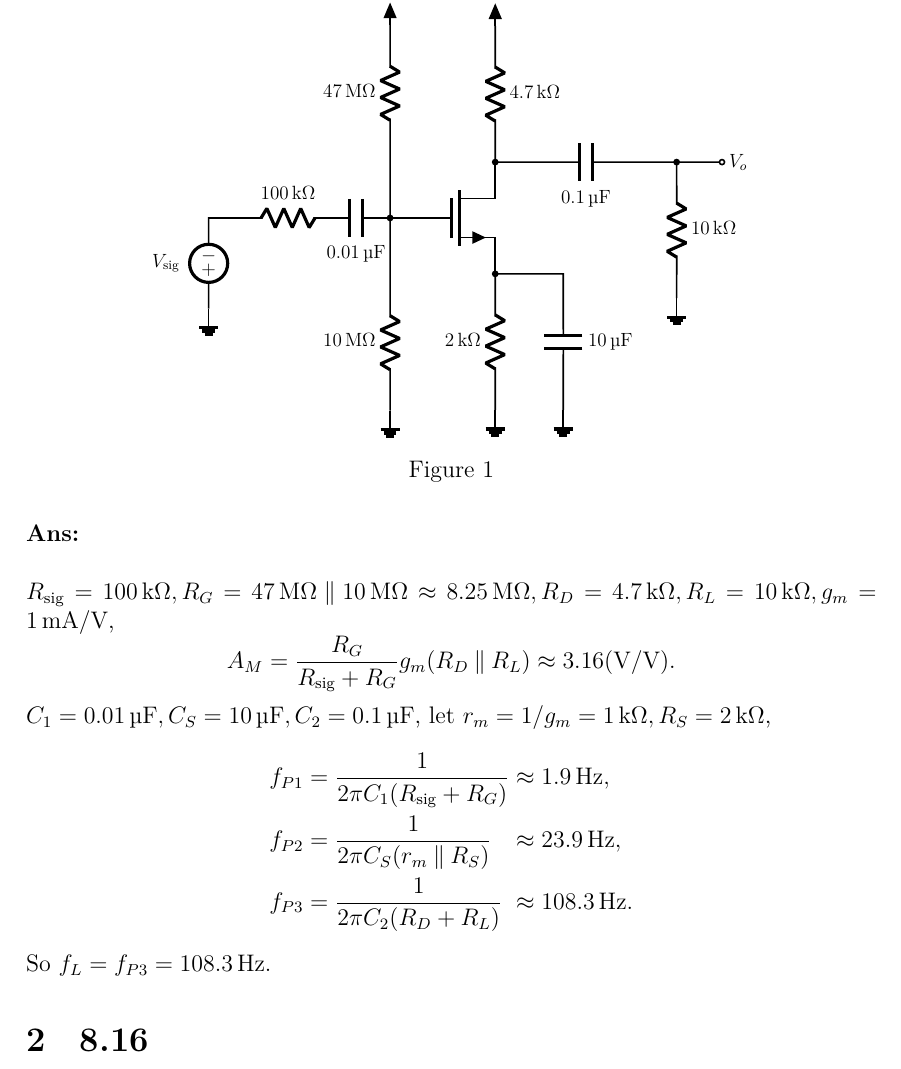
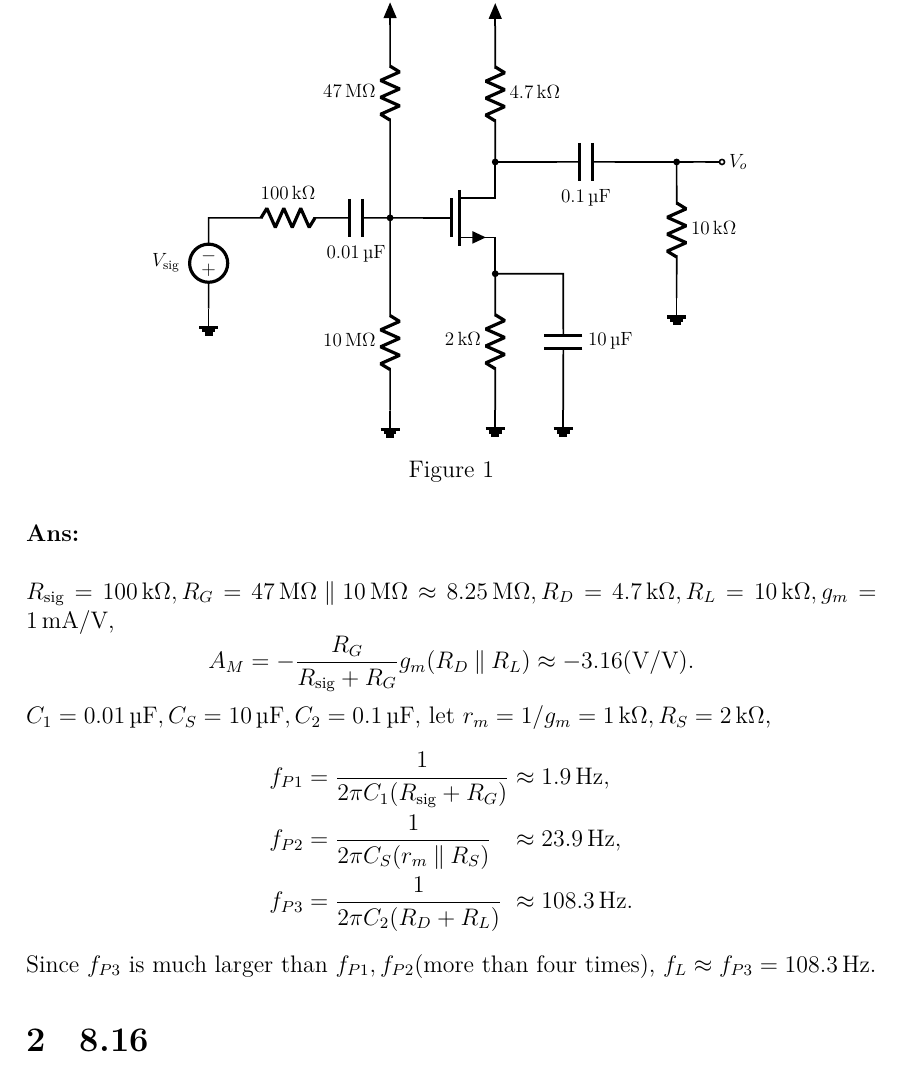
Before and after one commit to givEuptreatmEnt/Electronics, a LaTeX document (s2/q8/q8.tex): part of page 1 of 11, cut so that both start at the same text. Compiled offline with XeLaTeX; a missing font is replaced by an installed copy or a similar font.

Commit message:
small bug fix

```diff
--- a/s2/q8/q8.tex
+++ b/s2/q8/q8.tex
@@ -52,8 +52,8 @@ $R_{\text{sig}} = \SI{100}{\kohm},
 R_G = \SI{47}{\Mohm} \paral \SI{10}{\Mohm}
 \approx \SI{8.25}{\Mohm}, R_D = \SI{4.7}{\kohm}, R_L = \SI{10}{\kohm},
 g_m = \SI{1}{\mA/\V}$,
-\[ A_M = \frac{R_G}{R_{\text{sig}} + R_G}g_m(R_D \paral R_L)
-\approx 3.16 (\si{\V/\V}). \]
+\[ A_M = -\frac{R_G}{R_{\text{sig}} + R_G}g_m(R_D \paral R_L)
+\approx -3.16 (\si{\V/\V}). \]
 
 $C_1 = \SI{0.01}{\micro\F}, C_S = \SI{10}{\micro\F}, C_2 = \SI{0.1}{\micro\F}$,
 let $r_m = 1/g_m = \SI{1}{\kohm}, R_S = \SI{2}{\kohm}$,
@@ -62,7 +62,8 @@ let $r_m = 1/g_m = \SI{1}{\kohm}, R_S = \SI{2}{\kohm}$,
   f_{P2} &= \frac{1}{2\pi C_S(r_m \paral R_S)} &&\approx \SI{23.9}{\Hz}, \\
   f_{P3} &= \frac{1}{2\pi C_2(R_D + R_L)} &&\approx \SI{108.3}{\Hz}.
 \end{alignat*}
-So $f_L = f_{P3} = \SI{108.3}{\Hz}$.
+Since $f_{P3}$ is much larger than $f_{P1}, f_{P2}$(more than four times),
+$f_L \approx f_{P3} = \SI{108.3}{\Hz}$.
 
 \section{8.16}
 Starting from the expression for the MOSTFET unity-gain frequency,
```
